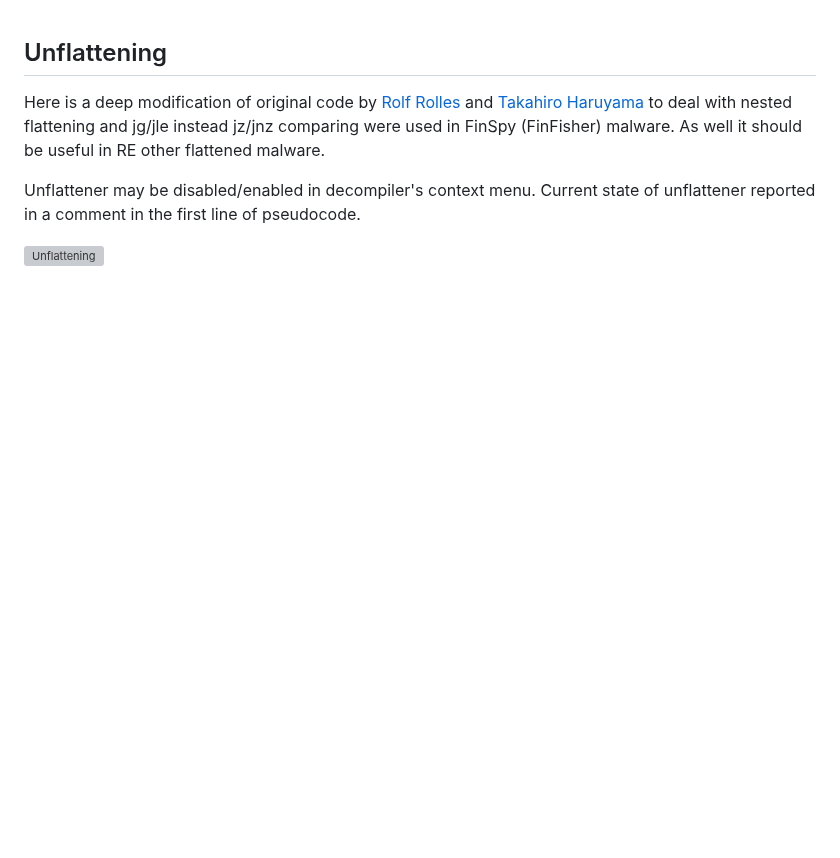
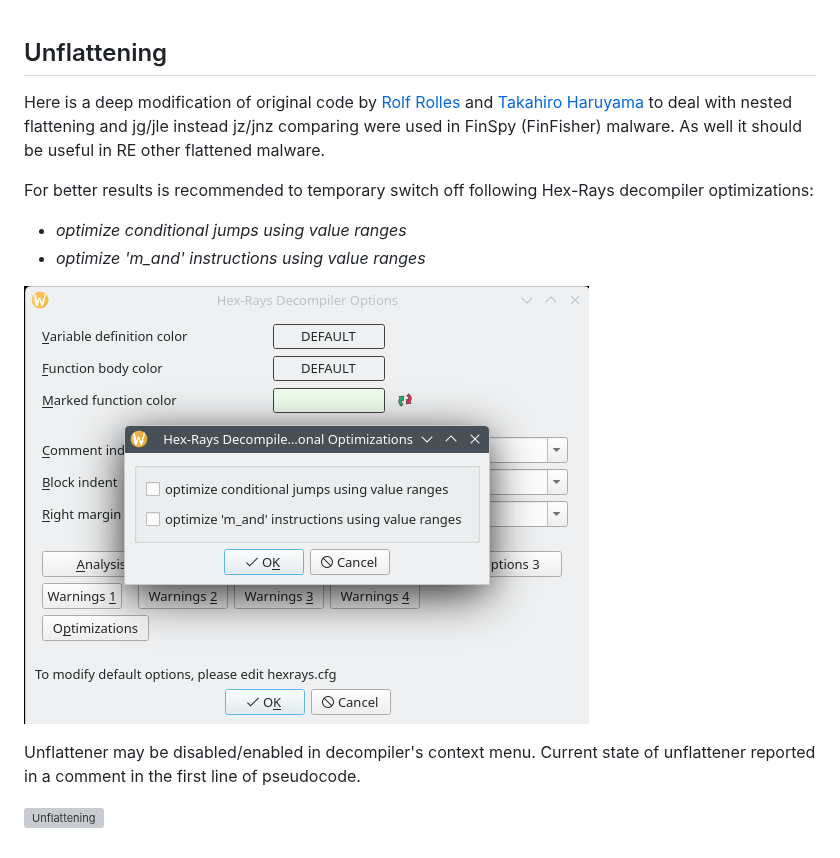
Before and after one commit to KasperskyLab/hrtng, a Markdown page: doc/unflat.md, the part around the change. GitHub-like rendering; pictures changed too: doc/turn-off-4unflat.png (added); blank space fills up the shorter version; grey boxes are pictures that could not be loaded.

Commit message:
doc: recommendation to turn off optimizations for unflattening

```diff
--- a/doc/unflat.md
+++ b/doc/unflat.md
@@ -4,6 +4,12 @@ and [Takahiro Haruyama](https://blogs.vmware.com/security/2019/02/defeating-comp
 to deal with nested flattening and jg/jle instead jz/jnz comparing were used in FinSpy (FinFisher) malware.
 As well it should be useful in RE other flattened malware.
 
+For better results is recommended to temporary switch off following Hex-Rays decompiler optimizations:
+ * *optimize conditional jumps using value ranges*
+ * *optimize 'm_and' instructions using value ranges*
+
+![TurnTheseOff](turn-off-4unflat.png)
+
 Unflattener may be disabled/enabled in decompiler's context menu. Current state of unflattener reported in a comment in the first line of pseudocode.
 
 ![Unflattening](unflat.gif)
```
